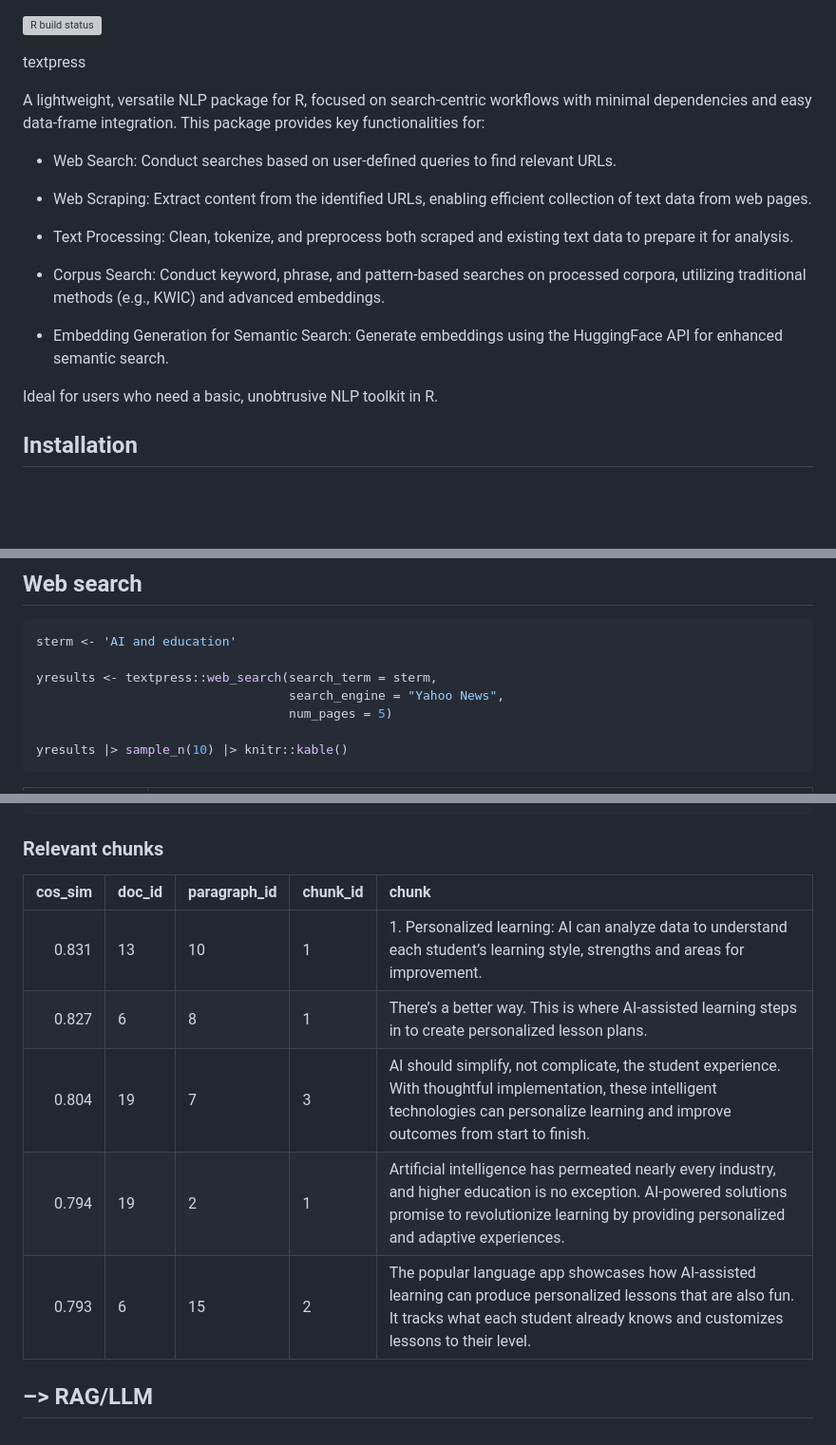
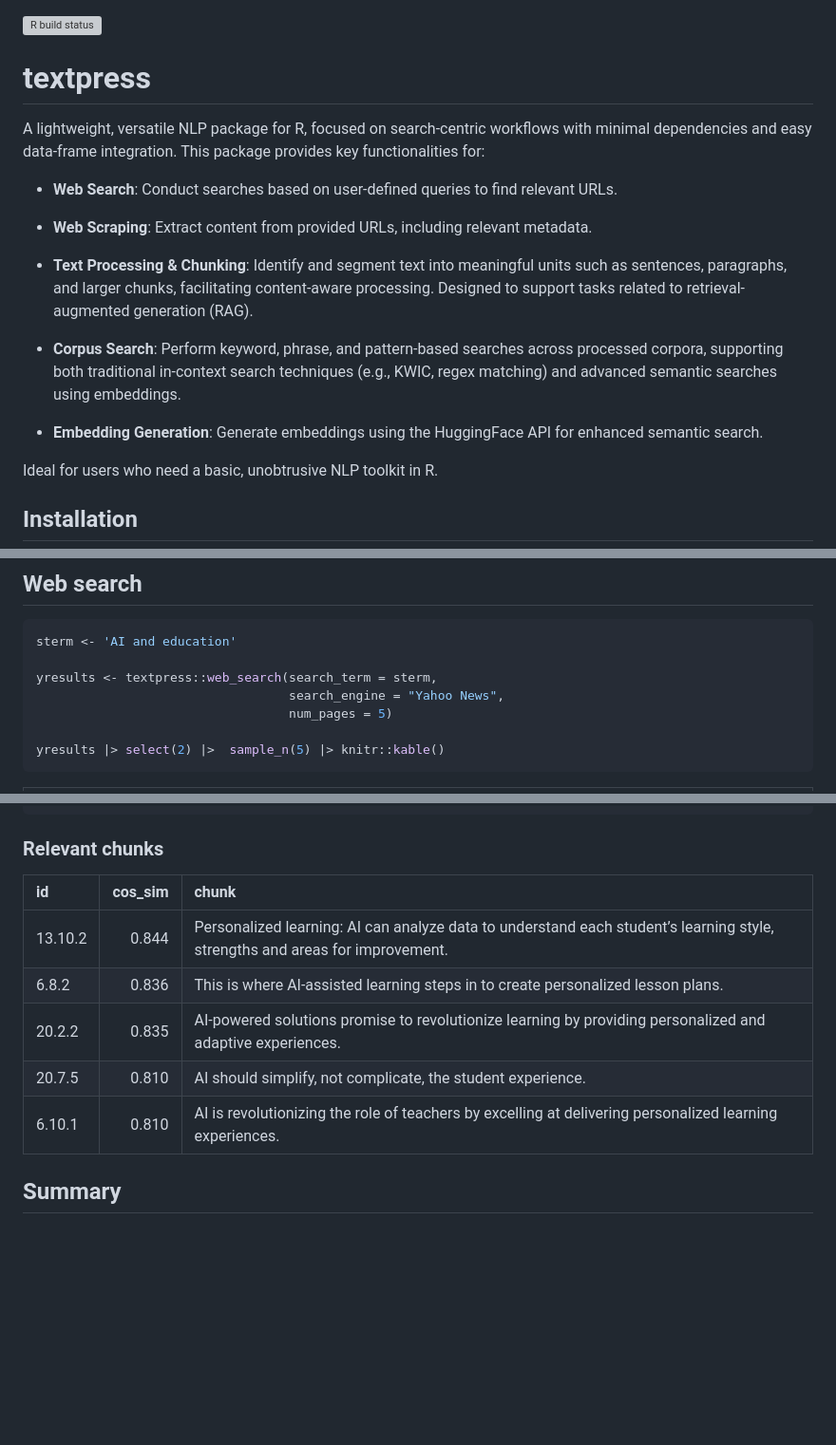
Before and after one commit to jaytimm/textpress, a Markdown page: README.md, 3 parts joined by grey strips. Shown: that part at 95% size. GitHub-like rendering; blank space fills up the shorter version; grey boxes are pictures that could not be loaded.

````diff
--- a/README.md
+++ b/README.md
@@ -1,27 +1,30 @@
 [![R build
 status](https://github.com/jaytimm/textpress/workflows/R-CMD-check/badge.svg)](https://github.com/jaytimm/textpress/actions)
 
-textpress
+# textpress
 
 A lightweight, versatile NLP package for R, focused on search-centric
 workflows with minimal dependencies and easy data-frame integration.
 This package provides key functionalities for:
 
--   Web Search: Conduct searches based on user-defined queries to find
-    relevant URLs.
+-   **Web Search**: Conduct searches based on user-defined queries to
+    find relevant URLs.
 
--   Web Scraping: Extract content from the identified URLs, enabling
-    efficient collection of text data from web pages.
+-   **Web Scraping**: Extract content from provided URLs, including
+    relevant metadata.
 
--   Text Processing: Clean, tokenize, and preprocess both scraped and
-    existing text data to prepare it for analysis.
+-   **Text Processing & Chunking**: Identify and segment text into
+    meaningful units such as sentences, paragraphs, and larger chunks,
+    facilitating content-aware processing. Designed to support tasks
+    related to retrieval-augmented generation (RAG).
 
--   Corpus Search: Conduct keyword, phrase, and pattern-based searches
-    on processed corpora, utilizing traditional methods (e.g., KWIC) and
-    advanced embeddings.
+-   **Corpus Search**: Perform keyword, phrase, and pattern-based
+    searches across processed corpora, supporting both traditional
+    in-context search techniques (e.g., KWIC, regex matching) and
+    advanced semantic searches using embeddings.
 
--   Embedding Generation for Semantic Search: Generate embeddings using
-    the HuggingFace API for enhanced semantic search.
+-   **Embedding Generation**: Generate embeddings using the HuggingFace
+    API for enhanced semantic search.
 
 Ideal for users who need a basic, unobtrusive NLP toolkit in R.
 
@@ -42,6 +45,6 @@ yresults <- textpress::web_search(search_term = sterm,
                                   search_engine = "Yahoo News",
                                   num_pages = 5)
 
-yresults |> sample_n(10) |> knitr::kable()
+yresults |> select(2) |>  sample_n(5) |> knitr::kable()
 ```
 
@@ -161,12 +162,12 @@ rags <- textpress::sem_nearest_neighbors(
 
 ### Relevant chunks
 
-| cos_sim | doc_id | paragraph_id | chunk_id | chunk                                                                                                                                                                                                         |
-|---:|:--|:----|:---|:--------------------------------------------------------|
-|   0.831 | 13     | 10           | 1        | 1\. Personalized learning: AI can analyze data to understand each student’s learning style, strengths and areas for improvement.                                                                              |
-|   0.827 | 6      | 8            | 1        | There’s a better way. This is where AI-assisted learning steps in to create personalized lesson plans.                                                                                                        |
-|   0.804 | 19     | 7            | 3        | AI should simplify, not complicate, the student experience. With thoughtful implementation, these intelligent technologies can personalize learning and improve outcomes from start to finish.                |
-|   0.794 | 19     | 2            | 1        | Artificial intelligence has permeated nearly every industry, and higher education is no exception. AI-powered solutions promise to revolutionize learning by providing personalized and adaptive experiences. |
-|   0.793 | 6      | 15           | 2        | The popular language app showcases how AI-assisted learning can produce personalized lessons that are also fun. It tracks what each student already knows and customizes lessons to their level.              |
+| id      | cos_sim | chunk                                                                                                                        |
+|:----|----:|:-------------------------------------------------------------|
+| 13.10.2 |   0.844 | Personalized learning: AI can analyze data to understand each student’s learning style, strengths and areas for improvement. |
+| 6.8.2   |   0.836 | This is where AI-assisted learning steps in to create personalized lesson plans.                                             |
+| 20.2.2  |   0.835 | AI-powered solutions promise to revolutionize learning by providing personalized and adaptive experiences.                   |
+| 20.7.5  |   0.810 | AI should simplify, not complicate, the student experience.                                                                  |
+| 6.10.1  |   0.810 | AI is revolutionizing the role of teachers by excelling at delivering personalized learning experiences.                     |
 
-## –\> RAG/LLM
+## Summary
````
Also changed, not shown: other parts of README.md (+26 -28 lines).
